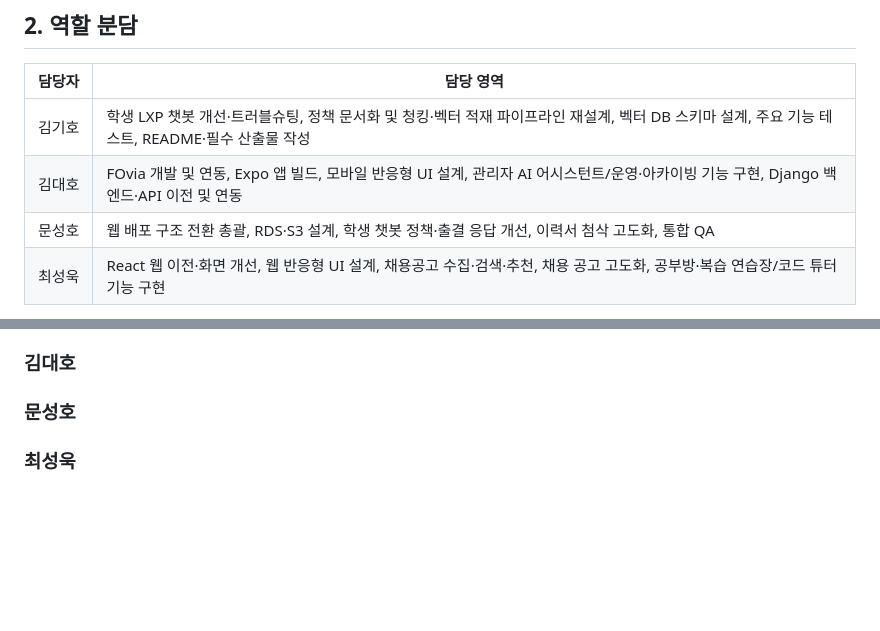
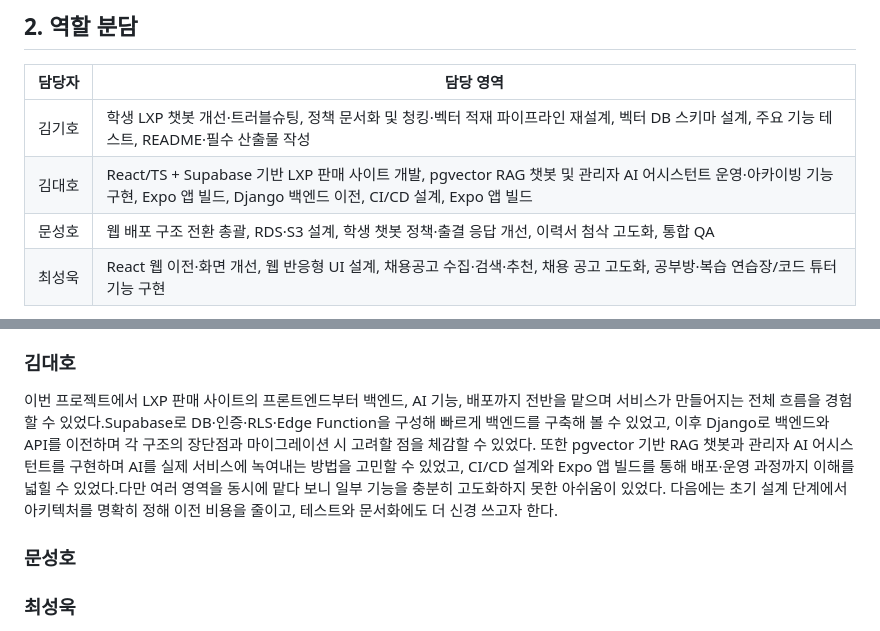
Before and after one commit to SKNETWORKS-FAMILY-AICAMP/SKN34-4th-2Team, a Markdown page: README.md, 2 parts joined by grey strips. Rendered like a GitHub page; blank space fills up the shorter version.

Commit message:
Revise team member roles and project experiences
Updated project responsibilities and personal reflections for team members.

```diff
--- a/README.md
+++ b/README.md
@@ -77,7 +77,7 @@ Flutter·Firebase 기반 기존 서비스를 React·Django·AWS 기반 웹 구
 | 담당자 | 담당 영역 |
 | --- | --- |
 |김&#8288;기&#8288;호| 학생 LXP 챗봇 개선·트러블슈팅, 정책 문서화 및 청킹·벡터 적재 파이프라인 재설계, 벡터 DB 스키마 설계, 주요 기능 테스트, README·필수 산출물 작성 |
-|김&#8288;대&#8288;호| FOvia 개발 및 연동, Expo 앱 빌드, 모바일 반응형 UI 설계, 관리자 AI 어시스턴트/운영·아카이빙 기능 구현, Django 백엔드·API 이전 및 연동 |
+|김&#8288;대&#8288;호| React/TS + Supabase 기반 LXP 판매 사이트 개발, pgvector RAG 챗봇 및 관리자 AI 어시스턴트 운영·아카이빙 기능 구현, Expo 앱 빌드, Django 백엔드 이전, CI/CD 설계, Expo 앱 빌드|
 |문&#8288;성&#8288;호| 웹 배포 구조 전환 총괄, RDS·S3 설계, 학생 챗봇 정책·출결 응답 개선, 이력서 첨삭 고도화, 통합 QA |
 |최&#8288;성&#8288;욱| React 웹 이전·화면 개선, 웹 반응형 UI 설계, 채용공고 수집·검색·추천, 채용 공고 고도화, 공부방·복습 연습장/코드 튜터 기능 구현 |
 
@@ -621,7 +621,7 @@ S3에 원본 파일을 저장하고 PostgreSQL에는 객체 키를 기록한다.
 지금까지의 프로젝트에서는 주로 로컬 환경이나 Streamlit을 활용해 개발을 진행했지만, 이번 프로젝트에서는 백엔드와 프론트엔드를 분리하고 배포 환경까지 고려하며 전체적인 시스템 아키텍처를 설계하고 구현해 볼 수 있었다. 특히 팀원들과 함께 배포 방식과 서비스 구조를 고민하고 이를 실제로 구현하는 과정을 거치면서, 이전에는 막연하게만 느껴졌던 개발의 전체적인 구조와 흐름을 조금씩 이해하게 되었다.
 
 ### 김대호
-
+이번 프로젝트에서 LXP 판매 사이트의 프론트엔드부터 백엔드, AI 기능, 배포까지 전반을 맡으며 서비스가 만들어지는 전체 흐름을 경험할 수 있었다.Supabase로 DB·인증·RLS·Edge Function을 구성해 빠르게 백엔드를 구축해 볼 수 있었고, 이후 Django로 백엔드와 API를 이전하며 각 구조의 장단점과 마이그레이션 시 고려할 점을 체감할 수 있었다. 또한 pgvector 기반 RAG 챗봇과 관리자 AI 어시스턴트를 구현하며 AI를 실제 서비스에 녹여내는 방법을 고민할 수 있었고, CI/CD 설계와 Expo 앱 빌드를 통해 배포·운영 과정까지 이해를 넓힐 수 있었다.다만 여러 영역을 동시에 맡다 보니 일부 기능을 충분히 고도화하지 못한 아쉬움이 있었다. 다음에는 초기 설계 단계에서 아키텍처를 명확히 정해 이전 비용을 줄이고, 테스트와 문서화에도 더 신경 쓰고자 한다.
 
 ### 문성호
 
```
